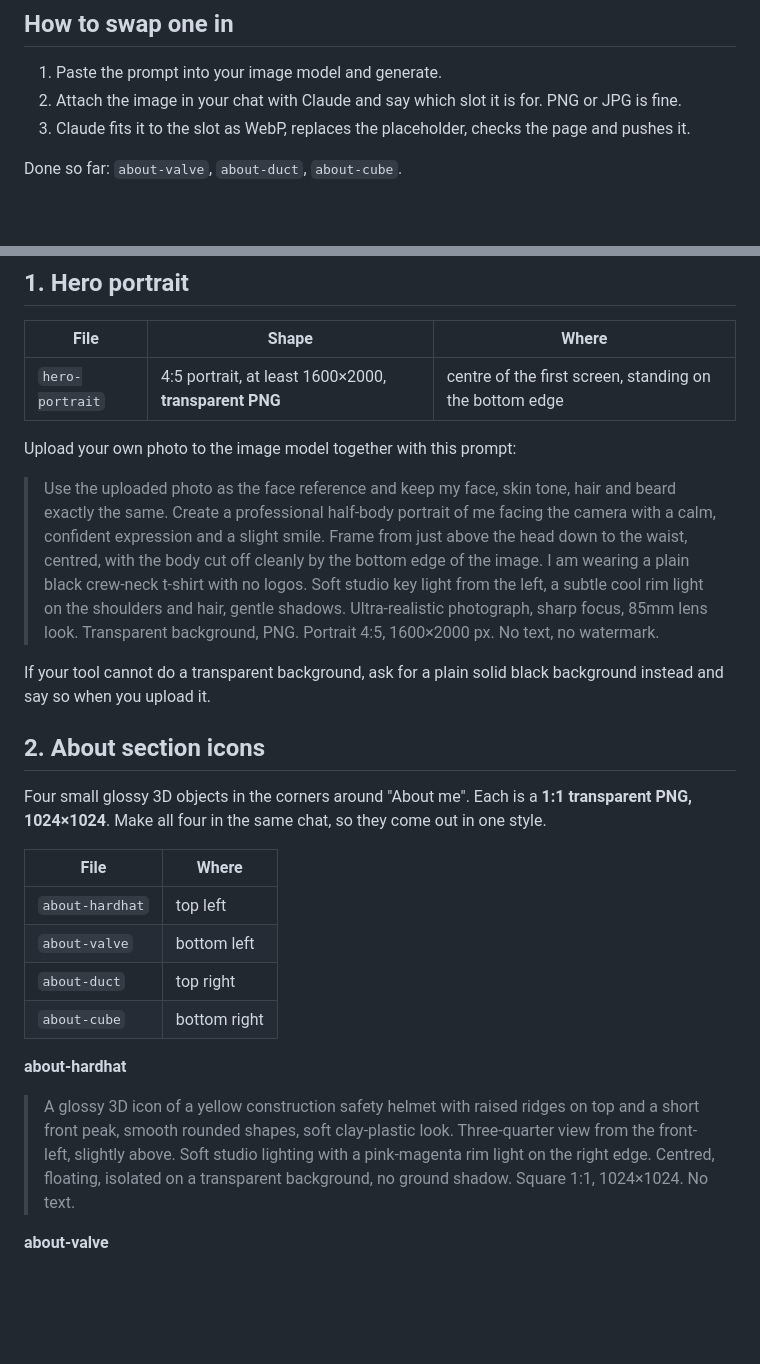
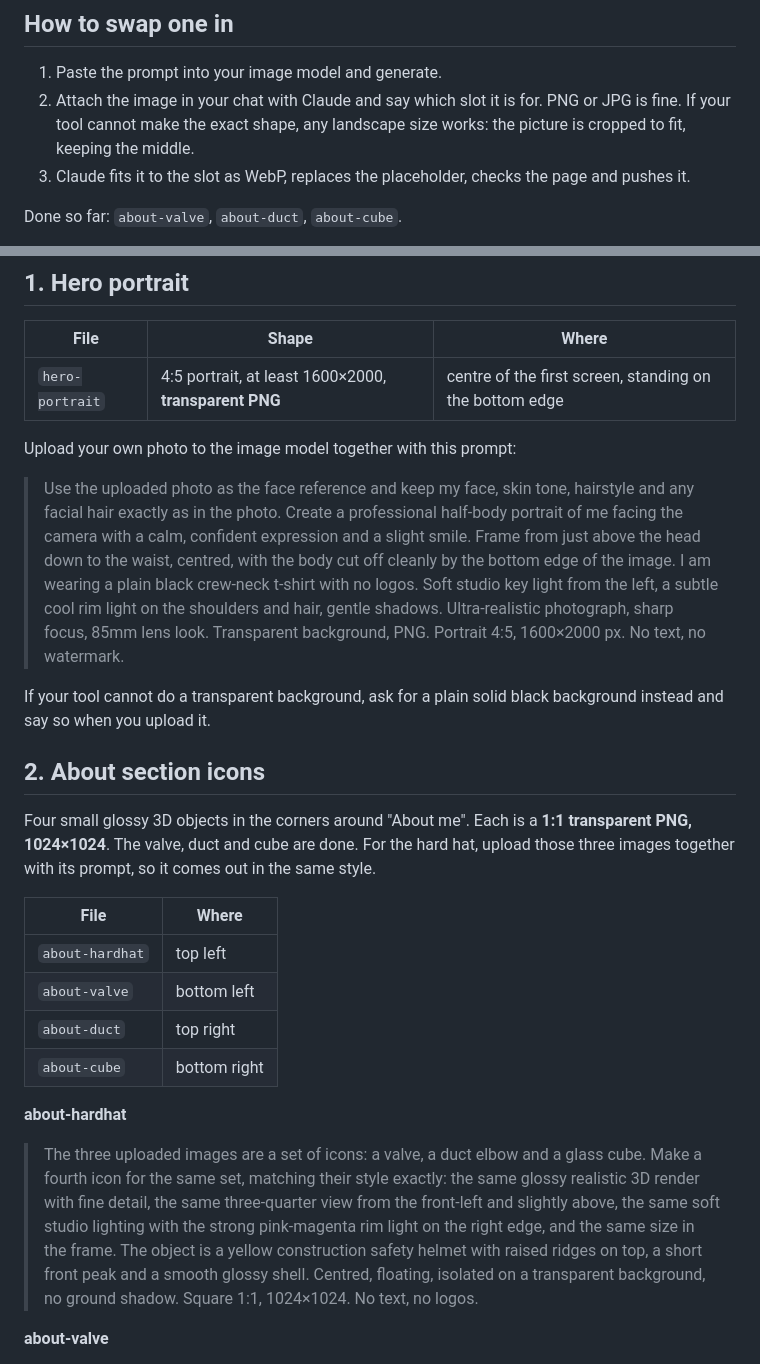
Before and after one commit to Ajmalpshaik/Ajmalpshaik.github.io, a Markdown page: landing/IMAGE-PROMPTS.md, 2 parts joined by grey strips. GitHub-like rendering; blank space fills up the shorter version.

Commit message:
Image prompts: hard hat matches the finished icons
The valve, duct and cube are done, so the hard hat prompt now uses them
as the style reference. The portrait prompt no longer assumes a beard.

Co-Authored-By: Claude Opus 5.5 <noreply@anthropic.com>
Claude-Session: https://claude.ai/code/session_01YPipLgghCYpxQS9JpqdTrz

```diff
--- a/landing/IMAGE-PROMPTS.md
+++ b/landing/IMAGE-PROMPTS.md
@@ -8,7 +8,8 @@ complete without them. Replace them in any order.
 
 1. Paste the prompt into your image model and generate.
 2. Attach the image in your chat with Claude and say which slot it is for.
-   PNG or JPG is fine.
+   PNG or JPG is fine. If your tool cannot make the exact shape, any
+   landscape size works: the picture is cropped to fit, keeping the middle.
 3. Claude fits it to the slot as WebP, replaces the placeholder, checks the
    page and pushes it.
 
@@ -25,7 +26,7 @@ About icons, then the marquee.
 
 Upload your own photo to the image model together with this prompt:
 
-> Use the uploaded photo as the face reference and keep my face, skin tone, hair and beard exactly the same. Create a professional half-body portrait of me facing the camera with a calm, confident expression and a slight smile. Frame from just above the head down to the waist, centred, with the body cut off cleanly by the bottom edge of the image. I am wearing a plain black crew-neck t-shirt with no logos. Soft studio key light from the left, a subtle cool rim light on the shoulders and hair, gentle shadows. Ultra-realistic photograph, sharp focus, 85mm lens look. Transparent background, PNG. Portrait 4:5, 1600×2000 px. No text, no watermark.
+> Use the uploaded photo as the face reference and keep my face, skin tone, hairstyle and any facial hair exactly as in the photo. Create a professional half-body portrait of me facing the camera with a calm, confident expression and a slight smile. Frame from just above the head down to the waist, centred, with the body cut off cleanly by the bottom edge of the image. I am wearing a plain black crew-neck t-shirt with no logos. Soft studio key light from the left, a subtle cool rim light on the shoulders and hair, gentle shadows. Ultra-realistic photograph, sharp focus, 85mm lens look. Transparent background, PNG. Portrait 4:5, 1600×2000 px. No text, no watermark.
 
 If your tool cannot do a transparent background, ask for a plain solid black
 background instead and say so when you upload it.
@@ -33,8 +34,9 @@ background instead and say so when you upload it.
 ## 2. About section icons
 
 Four small glossy 3D objects in the corners around "About me". Each is a
-**1:1 transparent PNG, 1024×1024**. Make all four in the same chat, so they
-come out in one style.
+**1:1 transparent PNG, 1024×1024**. The valve, duct and cube are done. For
+the hard hat, upload those three images together with its prompt, so it comes
+out in the same style.
 
 | File | Where |
 |---|---|
@@ -44,7 +46,7 @@ come out in one style.
 | `about-cube` | bottom right |
 
 **about-hardhat**
-> A glossy 3D icon of a yellow construction safety helmet with raised ridges on top and a short front peak, smooth rounded shapes, soft clay-plastic look. Three-quarter view from the front-left, slightly above. Soft studio lighting with a pink-magenta rim light on the right edge. Centred, floating, isolated on a transparent background, no ground shadow. Square 1:1, 1024×1024. No text.
+> The three uploaded images are a set of icons: a valve, a duct elbow and a glass cube. Make a fourth icon for the same set, matching their style exactly: the same glossy realistic 3D render with fine detail, the same three-quarter view from the front-left and slightly above, the same soft studio lighting with the strong pink-magenta rim light on the right edge, and the same size in the frame. The object is a yellow construction safety helmet with raised ridges on top, a short front peak and a smooth glossy shell. Centred, floating, isolated on a transparent background, no ground shadow. Square 1:1, 1024×1024. No text, no logos.
 
 **about-valve**
 > A glossy 3D icon of an industrial gate valve: a bright red round handwheel on top, a dark grey metal valve body with bolted flanges, and short cyan pipe ends on both sides. Smooth rounded shapes, soft clay-plastic look, same style as the hard hat icon. Three-quarter view from the front-left, slightly above. Soft studio lighting with a pink-magenta rim light on the right edge. Centred, floating, isolated on a transparent background, no ground shadow. Square 1:1, 1024×1024. No text.
```
